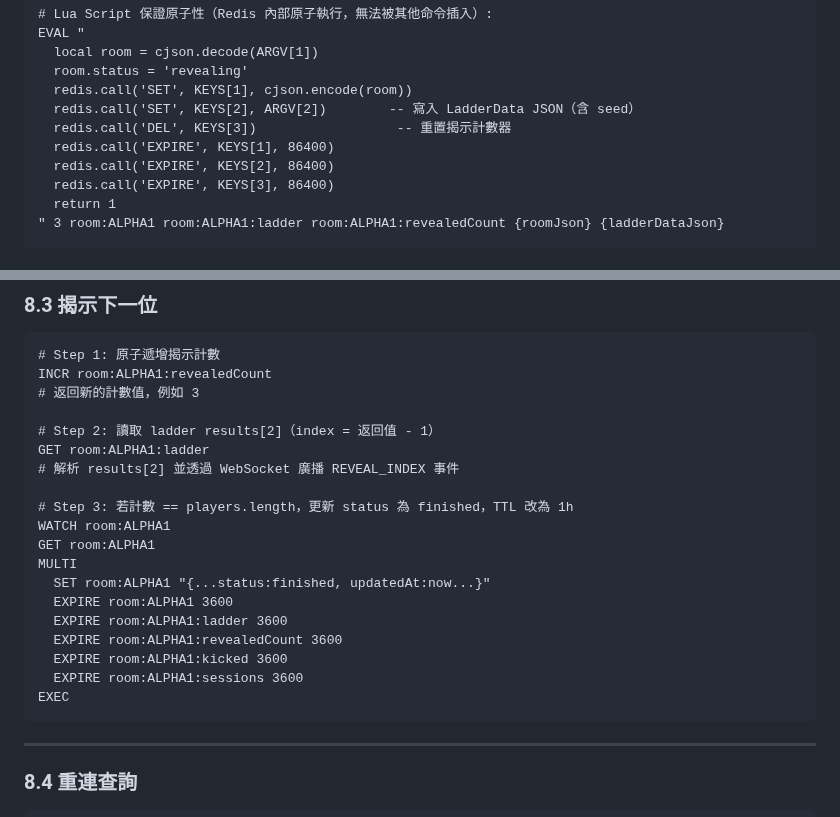
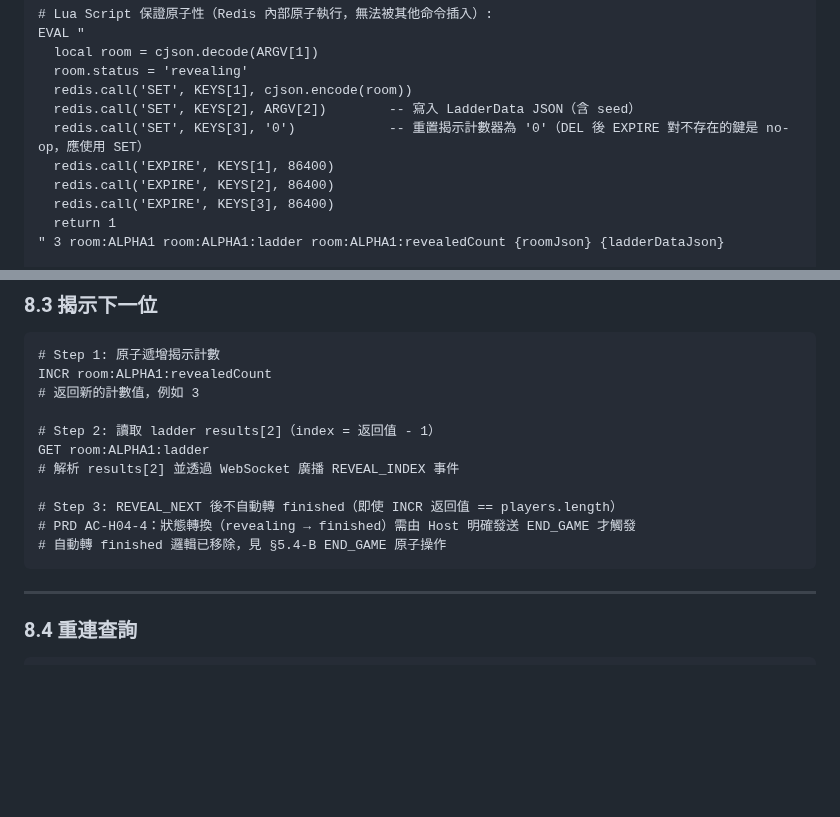
Before and after one commit to ibalasite/climb_stairs, a Markdown page: docs/SCHEMA.md, 2 parts joined by grey strips. Rendered like a GitHub page; blank space fills up the shorter version.

Commit message:
docs(devsop)[STEP-10]: Round 1 — Schema Review fix
Fix two issues found in Round 1 review:
1. Lua script §5.3-B: replace DEL+EXPIRE(no-op) with SET '0' + EXPIRE for revealedCount reset
2. §8.3 REVEAL_NEXT: remove incorrect auto-transition to 'finished'; add note that END_GAME (PRD AC-H04-4) is required

````diff
--- a/docs/SCHEMA.md
+++ b/docs/SCHEMA.md
@@ -509,7 +509,7 @@ EVAL "
   room.status = 'revealing'
   redis.call('SET', KEYS[1], cjson.encode(room))
   redis.call('SET', KEYS[2], ARGV[2])        -- 寫入 LadderData JSON（含 seed）
-  redis.call('DEL', KEYS[3])                  -- 重置揭示計數器
+  redis.call('SET', KEYS[3], '0')            -- 重置揭示計數器為 '0'（DEL 後 EXPIRE 對不存在的鍵是 no-op，應使用 SET）
   redis.call('EXPIRE', KEYS[1], 86400)
   redis.call('EXPIRE', KEYS[2], 86400)
   redis.call('EXPIRE', KEYS[3], 86400)
@@ -781,17 +781,9 @@ INCR room:ALPHA1:revealedCount
 GET room:ALPHA1:ladder
 # 解析 results[2] 並透過 WebSocket 廣播 REVEAL_INDEX 事件
 
-# Step 3: 若計數 == players.length，更新 status 為 finished，TTL 改為 1h
-WATCH room:ALPHA1
-GET room:ALPHA1
-MULTI
-  SET room:ALPHA1 "{...status:finished, updatedAt:now...}"
-  EXPIRE room:ALPHA1 3600
-  EXPIRE room:ALPHA1:ladder 3600
-  EXPIRE room:ALPHA1:revealedCount 3600
-  EXPIRE room:ALPHA1:kicked 3600
-  EXPIRE room:ALPHA1:sessions 3600
-EXEC
+# Step 3: REVEAL_NEXT 後不自動轉 finished（即使 INCR 返回值 == players.length）
+# PRD AC-H04-4：狀態轉換（revealing → finished）需由 Host 明確發送 END_GAME 才觸發
+# 自動轉 finished 邏輯已移除，見 §5.4-B END_GAME 原子操作
 ```
 
 ---
````
